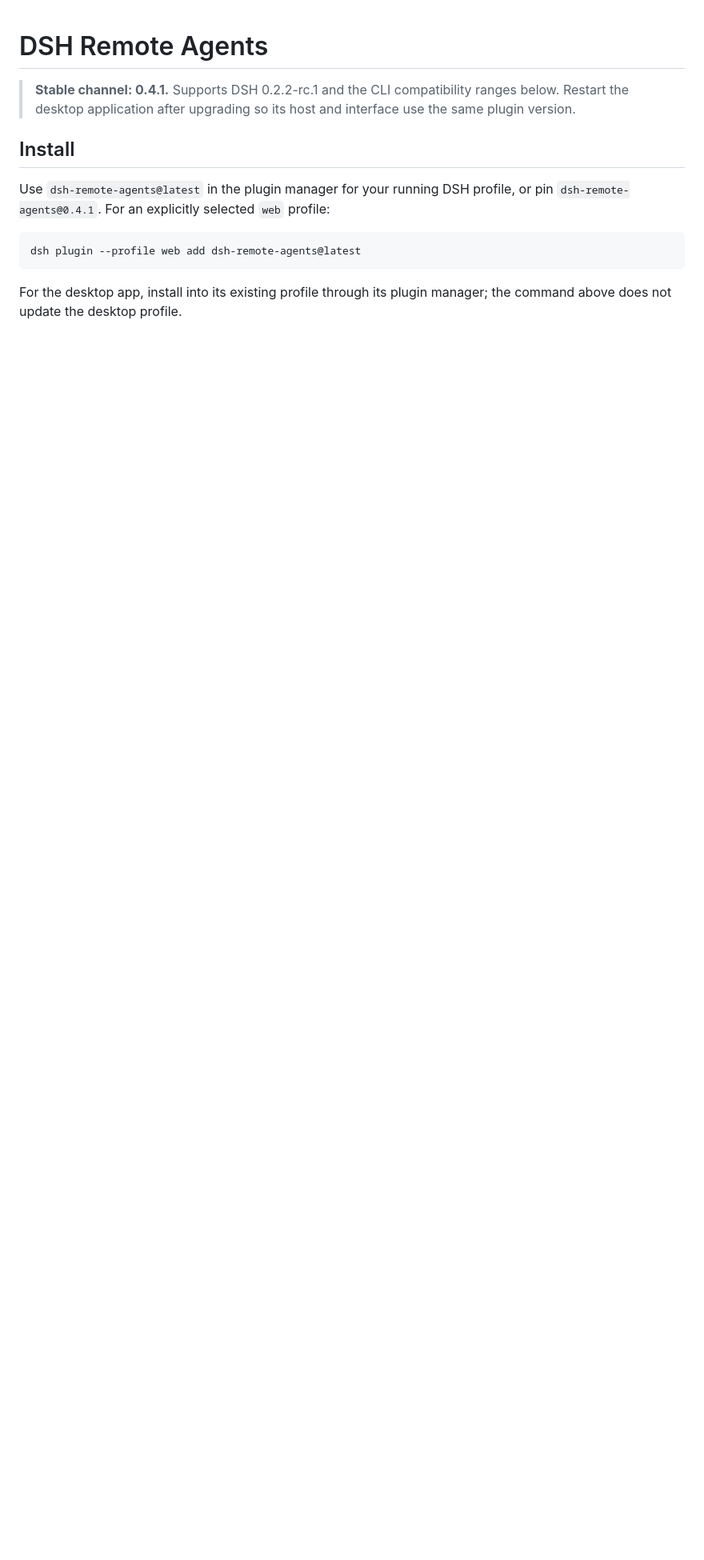
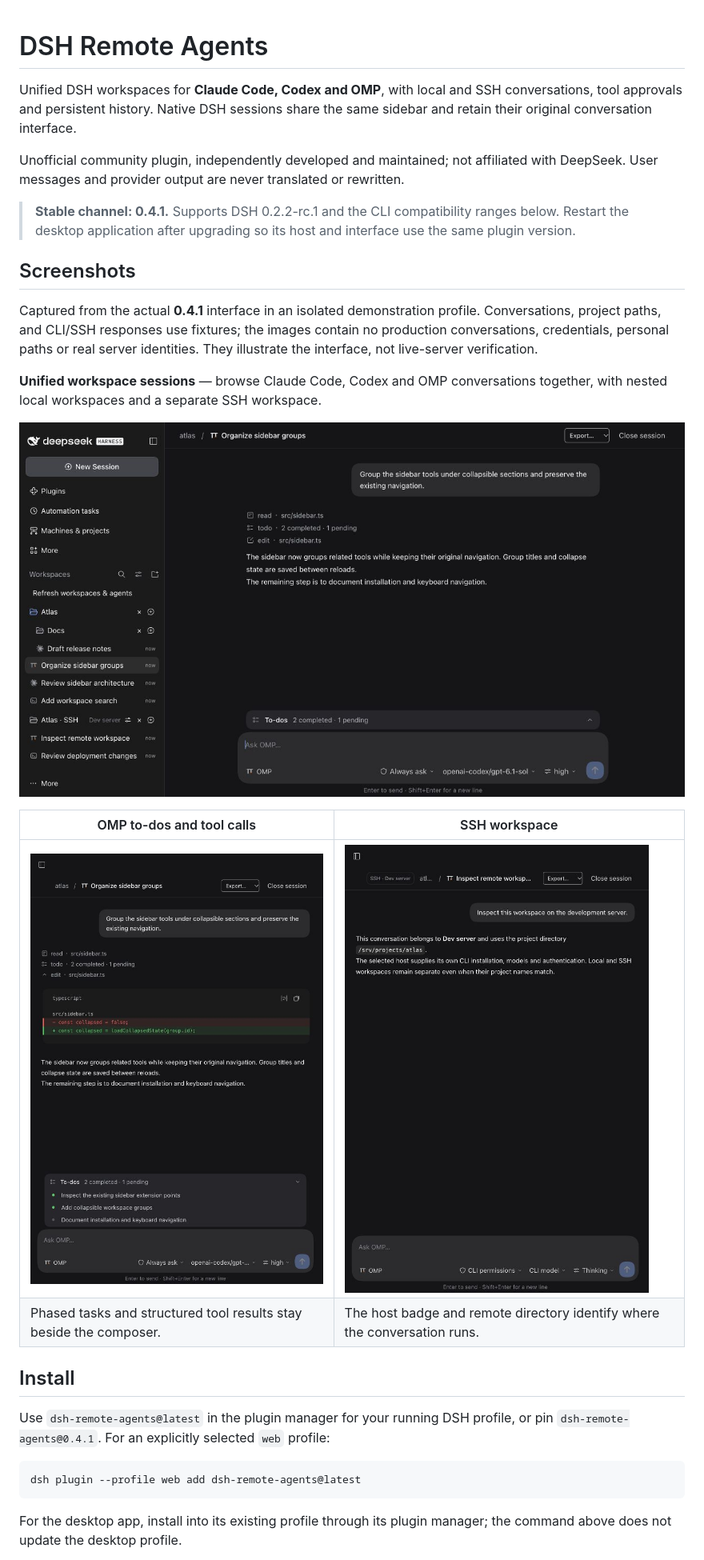
Before and after one commit to FrankieeW/dsh-remote-agents, a Markdown page: README.md, the part around one of its changes. Shown at 80% size. GitHub-like rendering; pictures changed too: docs/screenshots/omp-todos-tools.jpg (added), docs/screenshots/ssh-workspace.jpg (added), docs/screenshots/unified-workspaces.jpg (added); blank space fills up the shorter version.

Commit message:
docs: showcase unified conversations with sanitized screenshots

```diff
--- a/README.md
+++ b/README.md
@@ -1,6 +1,23 @@
 # DSH Remote Agents
 
+Unified DSH workspaces for **Claude Code, Codex and OMP**, with local and SSH conversations, tool approvals and persistent history. Native DSH sessions share the same sidebar and retain their original conversation interface.
+
+Unofficial community plugin, independently developed and maintained; not affiliated with DeepSeek. User messages and provider output are never translated or rewritten.
+
 > **Stable channel: 0.4.1.** Supports DSH 0.2.2-rc.1 and the CLI compatibility ranges below. Restart the desktop application after upgrading so its host and interface use the same plugin version.
+
+## Screenshots
+
+Captured from the actual **0.4.1** interface in an isolated demonstration profile. Conversations, project paths, and CLI/SSH responses use fixtures; the images contain no production conversations, credentials, personal paths or real server identities. They illustrate the interface, not live-server verification.
+
+**Unified workspace sessions** — browse Claude Code, Codex and OMP conversations together, with nested local workspaces and a separate SSH workspace.
+
+![Unified workspace sidebar with Claude Code, Codex and OMP sessions](docs/screenshots/unified-workspaces.jpg)
+
+| OMP to-dos and tool calls | SSH workspace |
+| --- | --- |
+| ![OMP phased to-do list and an expanded file-edit tool result](docs/screenshots/omp-todos-tools.jpg) | ![SSH conversation showing its example host and remote project directory](docs/screenshots/ssh-workspace.jpg) |
+| Phased tasks and structured tool results stay beside the composer. | The host badge and remote directory identify where the conversation runs. |
 
 ## Install
 
```
Also changed, not shown: other parts of README.md (+0 -2 lines).
